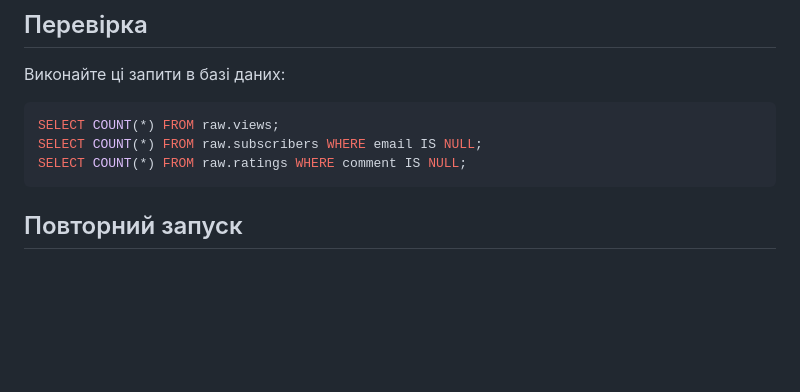
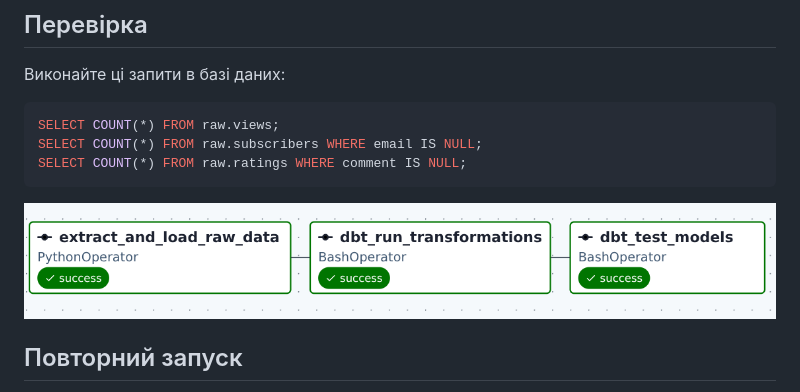
Before and after one commit to studyeduard5-m/modern--data-stack-ecommerce, a Markdown page: README.md, the part around the change. Drawn GitHub-style; pictures changed too: docs/airflow_graph.png (added); blank space fills up the shorter version.

Commit message:
Lab 3: Додавання Airflow DAG та тестів dbt

````diff
--- a/README.md
+++ b/README.md
@@ -83,6 +83,8 @@ SELECT COUNT(*) FROM raw.subscribers WHERE email IS NULL;
 SELECT COUNT(*) FROM raw.ratings WHERE comment IS NULL;
 ```
 
+![Airflow Graph](docs/airflow_graph.png)
+
 ## Повторний запуск
 
 Скрипт використовує `if_exists='replace'`. Ви можете безпечно запустити скрипт повторно. Скрипт замінює старі таблиці новими.
````
Also changed, not shown: 8 other files.
